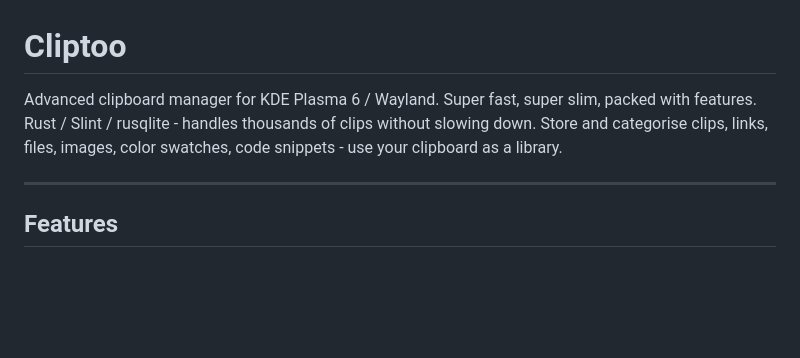
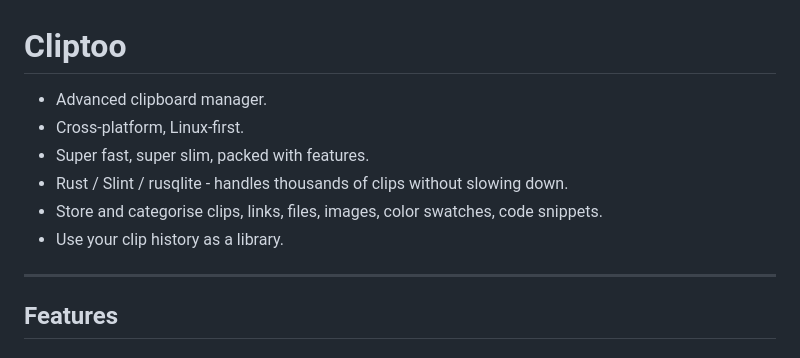
Before and after one commit to dcog989/Cliptoo, a Markdown page: README.md, the part around the change. GitHub-like rendering; blank space fills up the shorter version.

Commit message:
docs: readme formatting

```diff
--- a/README.md
+++ b/README.md
@@ -1,6 +1,11 @@
 # Cliptoo
 
-Advanced clipboard manager for KDE Plasma 6 / Wayland. Super fast, super slim, packed with features. Rust / Slint / rusqlite - handles thousands of clips without slowing down. Store and categorise clips, links, files, images, color swatches, code snippets - use your clipboard as a library.
+- Advanced clipboard manager.
+- Cross-platform, Linux-first.
+- Super fast, super slim, packed with features.
+- Rust / Slint / rusqlite - handles thousands of clips without slowing down.
+- Store and categorise clips, links, files, images, color swatches, code snippets.
+- Use your clip history as a library.
 
 ---
 
```
